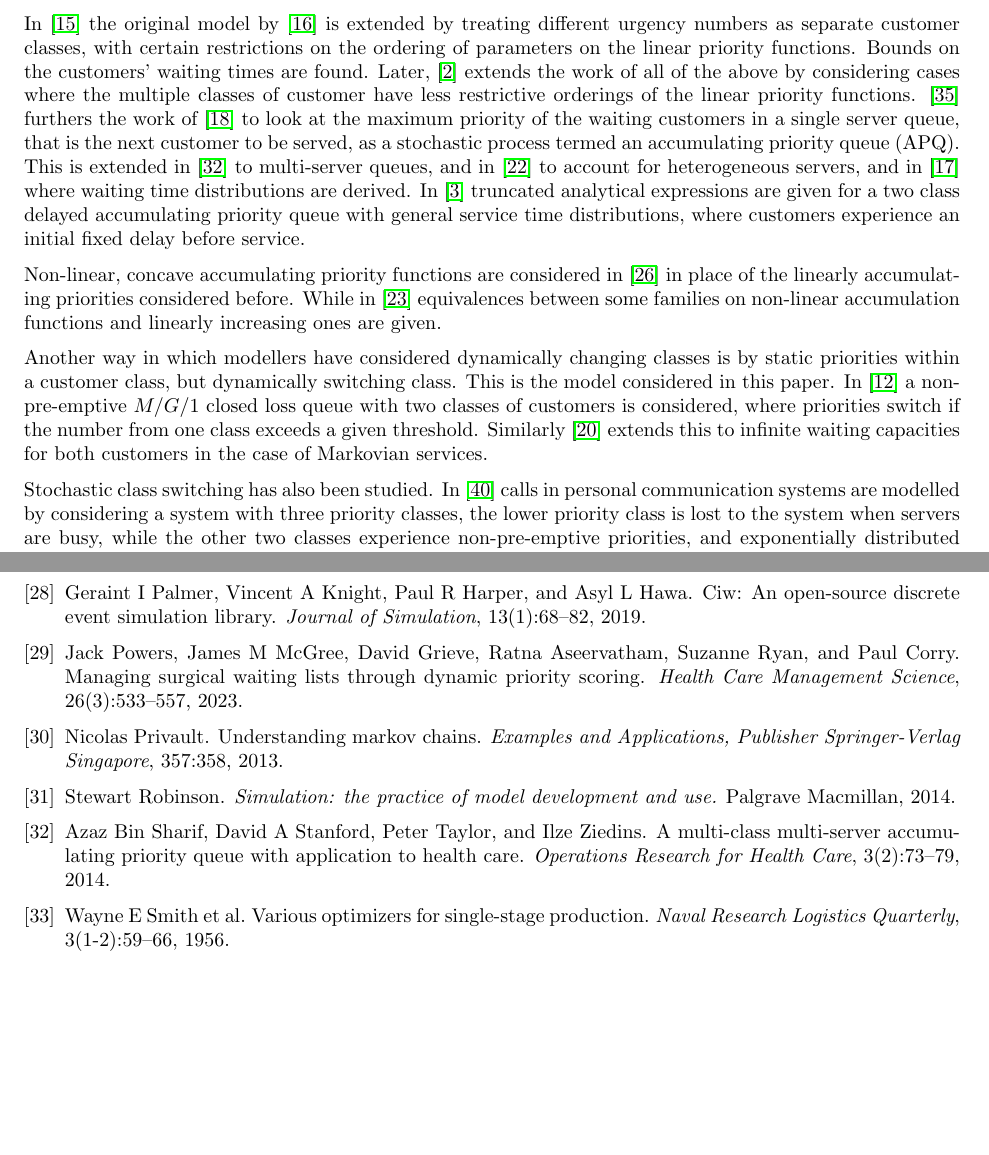
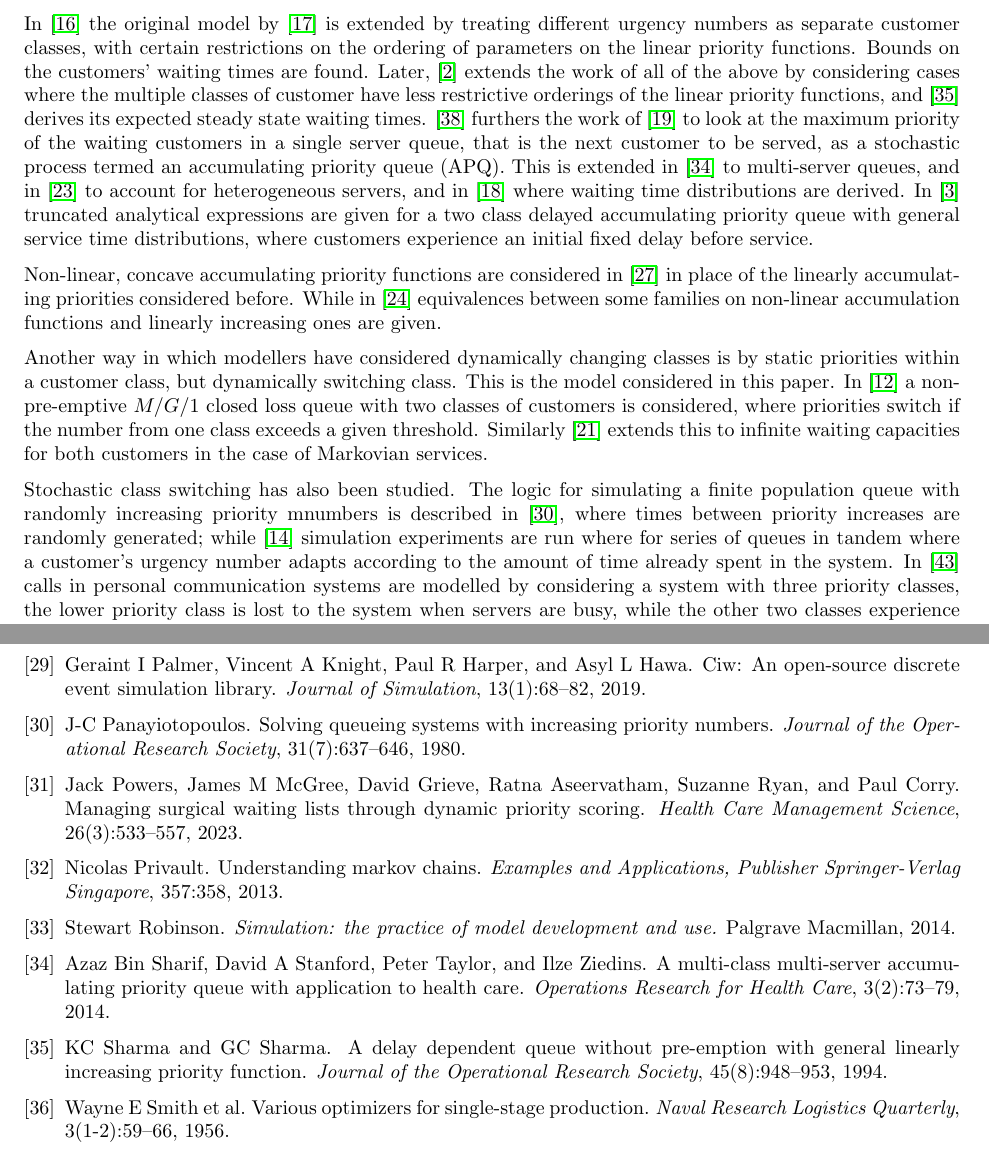
Before and after one commit to geraintpalmer/DynamicClasses, a LaTeX paper (tex/main.tex, which reads tex/refs.bib): two parts of pages 3 and 22 of 23 before the commit and two parts of pages 3 and 22 of 24 after it, joined at a grey line, cut so that both start at the same text, the shorter picture padded with empty space. The pictures show the PDF file tex/main.pdf that the author committed with the source.

Commit message:
add more literature

```diff
--- a/tex/main.tex
+++ b/tex/main.tex
@@ -172,7 +172,8 @@ restrictions on the ordering of parameters on the linear priority functions.
 Bounds on the customers' waiting times are found. Later, \cite{bagchisullivan85}
 extends the work of all of the above by considering cases where the multiple
 classes of customer have less restrictive orderings of the linear priority
-functions. \cite{stanford14} furthers the work of \cite{kleinrock164} to look at
+functions, and \cite{sharma94} derives its expected steady state waiting times.
+\cite{stanford14} furthers the work of \cite{kleinrock164} to look at
 the maximum priority of the waiting customers in a single server queue, that is
 the next customer to be served, as a stochastic process termed an accumulating
 priority queue (APQ). This is extended in \cite{sharif14} to multi-server
@@ -195,7 +196,12 @@ considered, where priorities switch if the number from one class exceeds a given
 threshold. Similarly \cite{knessl03} extends this to infinite waiting capacities
 for both customers in the case of Markovian services.
 
-Stochastic class switching has also been studied. In \cite{xhafa01} calls in
+Stochastic class switching has also been studied. The logic for simulating a
+finite population queue with randomly increasing priority mnumbers is described
+in \cite{panayiotopoulos80}, where times between priority increases are randomly
+generated; while \cite{grindlay65} simulation experiments are run where for
+series of queues in tandem where a customer's urgency number adapts according to
+the amount of time already spent in the system. In \cite{xhafa01} calls in
 personal communication systems are modelled by considering a system with three
 priority classes, the lower priority class is lost to the system when servers
 are busy, while the other two classes experience non-pre-emptive priorities, and
--- a/tex/refs.bib
+++ b/tex/refs.bib
@@ -440,3 +440,23 @@
   year={2015},
   howpublished={\url{https://bevancommission.org/wp-content/uploads/2023/09/A-Prudent-Approach-to-Health-Prudent-Principles.pdf}}
 }
+
+@article{sharma94,
+  title={A delay dependent queue without pre-emption with general linearly increasing priority function},
+  author={Sharma, KC and Sharma, GC},
+  journal={Journal of the Operational Research Society},
+  volume={45},
+  number={8},
+  pages={948--953},
+  year={1994},
+  publisher={Taylor \& Francis}
+}
+
+@article{panayiotopoulos80,
+  title={Solving queueing systems with increasing priority numbers},
+  author={Panayiotopoulos, J-C},
+  journal={Journal of the Operational Research Society},
+  volume={31},
+  number={7},
+  pages={637--646},
+  year={1980},
@@ -442,0 +469,3 @@
+  journal={Journal of the Operational Research Society},
+  volume={16},
+  number={4},
```
Also changed, not shown: tex/main.pdf, tex/refs.bib (10 more changed lines).
